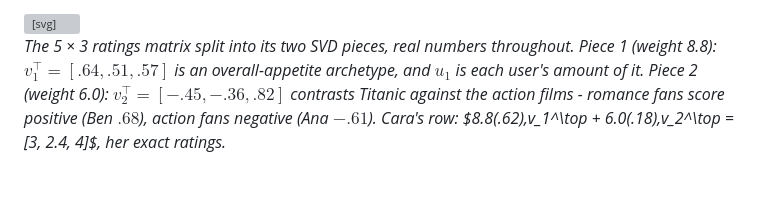
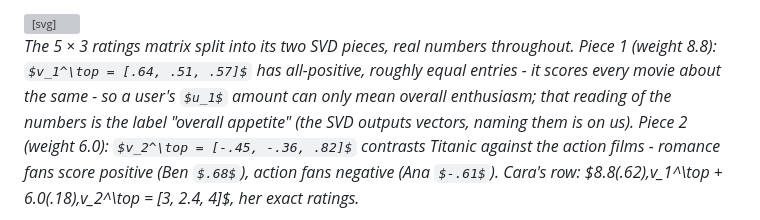
Before and after one commit to divyanshu25/MLPrep, a Markdown page: ml/01_foundations/01_linear_algebra.md, the part around the change. GitHub-like rendering; some formulas as TeX source; blank space fills up the shorter version; grey boxes are pictures that could not be loaded.

Commit message:
Justify the overall-appetite label by reading v1's entries
Co-Authored-By: Claude Fable 5 <noreply@anthropic.com>

```diff
--- a/ml/01_foundations/01_linear_algebra.md
+++ b/ml/01_foundations/01_linear_algebra.md
@@ -749,8 +749,11 @@ truncating the SVD is optimal, not merely convenient.
 </div>
 
   *The 5 × 3 ratings matrix split into its two SVD pieces, real numbers
-  throughout. Piece 1 (weight 8.8): $v_1^\top = [.64, .51, .57]$ is an
-  overall-appetite archetype, and $u_1$ is each user's amount of it. Piece 2
+  throughout. Piece 1 (weight 8.8): $v_1^\top = [.64, .51, .57]$ has all-positive,
+  roughly equal entries - it scores every movie about the same - so a user's
+  $u_1$ amount can only mean overall enthusiasm; that reading of the numbers
+  is the label "overall appetite" (the SVD outputs vectors, naming them is on
+  us). Piece 2
   (weight 6.0): $v_2^\top = [-.45, -.36, .82]$ contrasts Titanic against the
   action films - romance fans score positive (Ben $.68$), action fans negative
   (Ana $-.61$). Cara's row: $8.8(.62)\,v_1^\top + 6.0(.18)\,v_2^\top =
```
